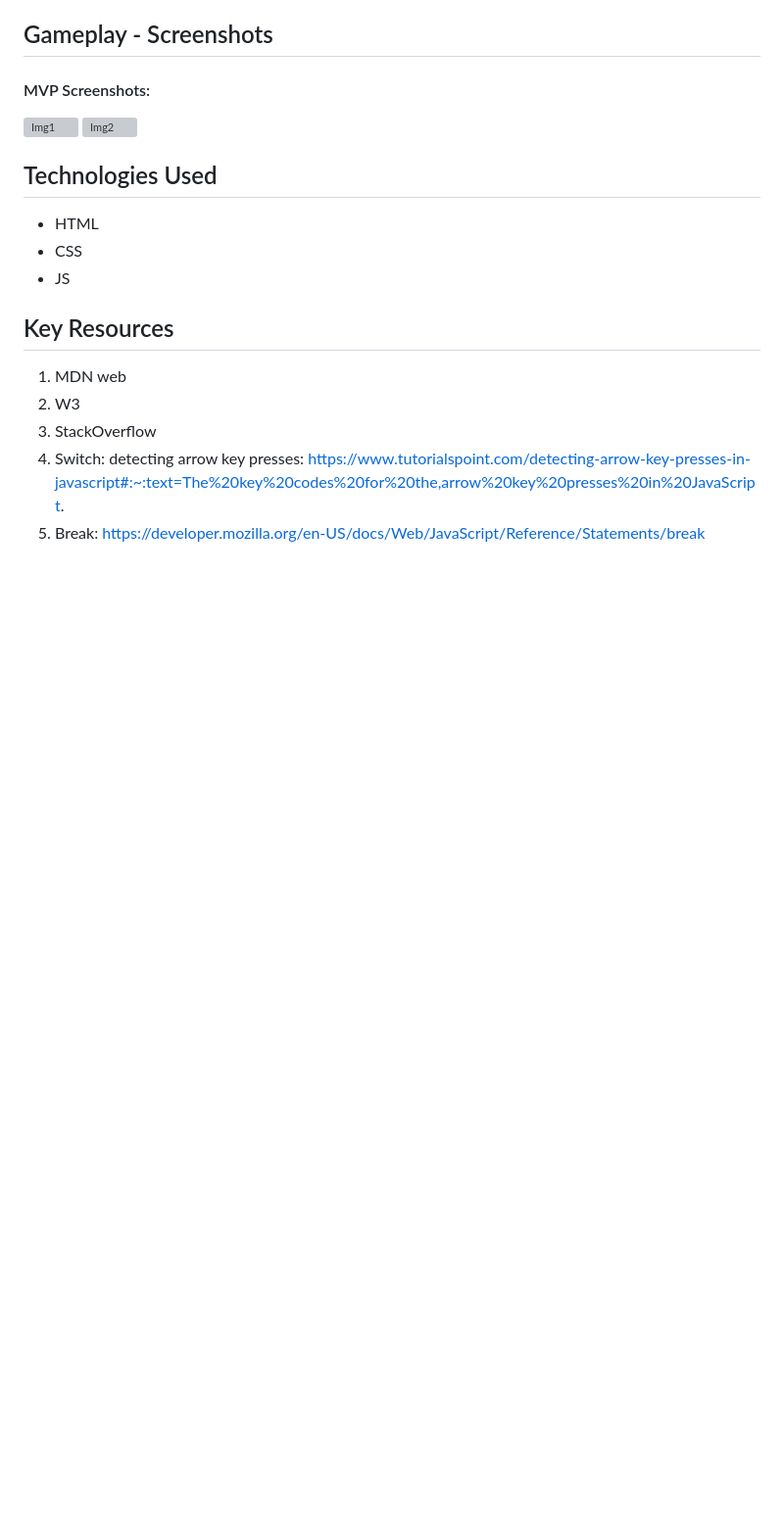
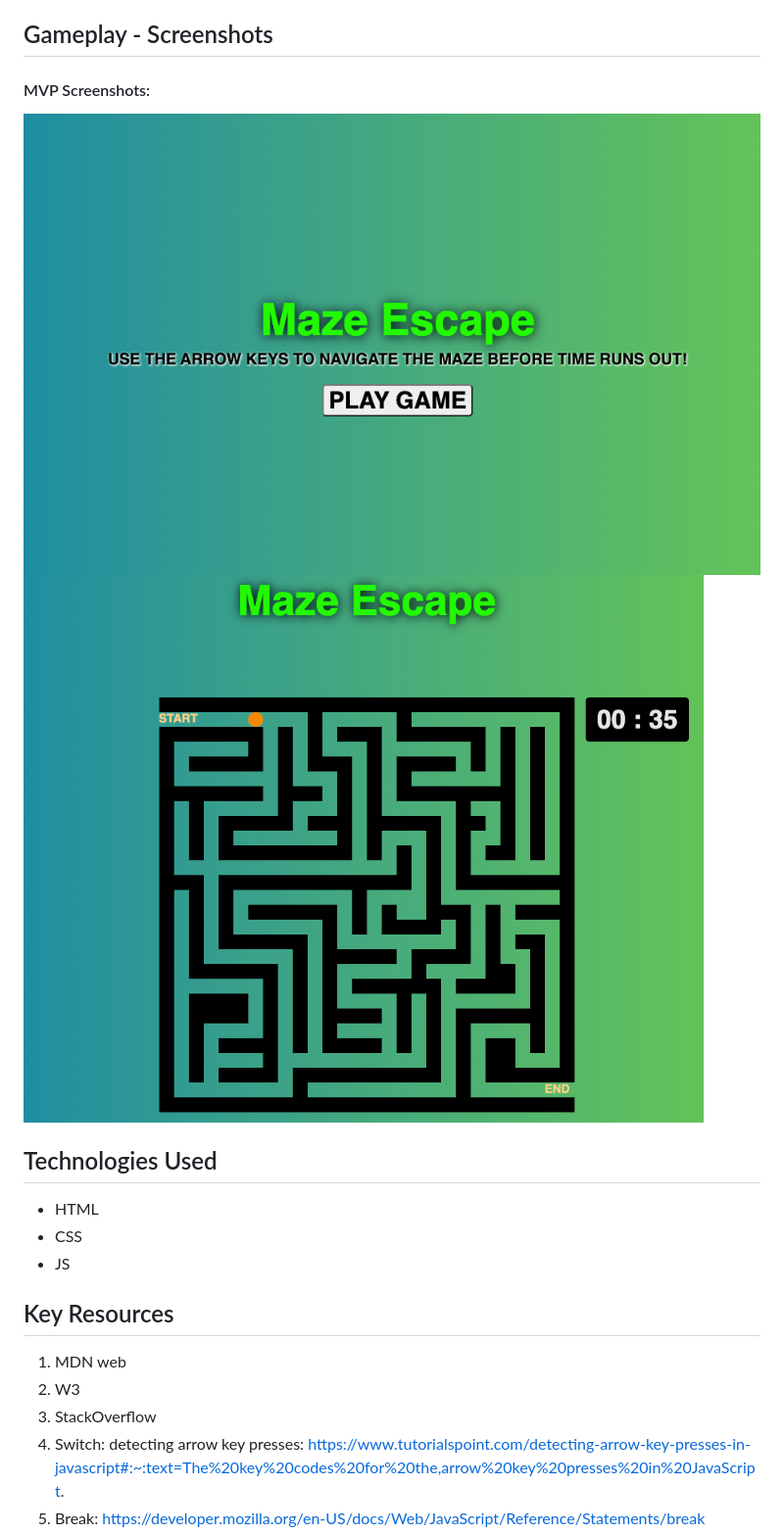
Before and after one commit to jaredden1/Maze-Escape-Project-One, a Markdown page: README.md, the part around the change. Shown: that part at 98% size. Drawn GitHub-style; pictures changed too: image-1.png (added), image-2.png (added); blank space fills up the shorter version; grey boxes are pictures that could not be loaded.

Commit message:
fix img

```diff
--- a/README.md
+++ b/README.md
@@ -9,8 +9,8 @@ A maze game is a type of a game where a player navigates from a starting point,
 ## Gameplay - Screenshots
 
 #### MVP Screenshots:
-![Img1](../Maze%20Escape%20Project%20One/assets/Image1.png)
-![Img2](../Maze%20Escape%20Project%20One/assets/Image2.png)
+![Alt text](image-2.png)
+![Alt text](image-1.png)
 
 ## Technologies Used
 
```
Also changed, not shown: assets/Image1.png (deleted), assets/Image2.png (deleted).
